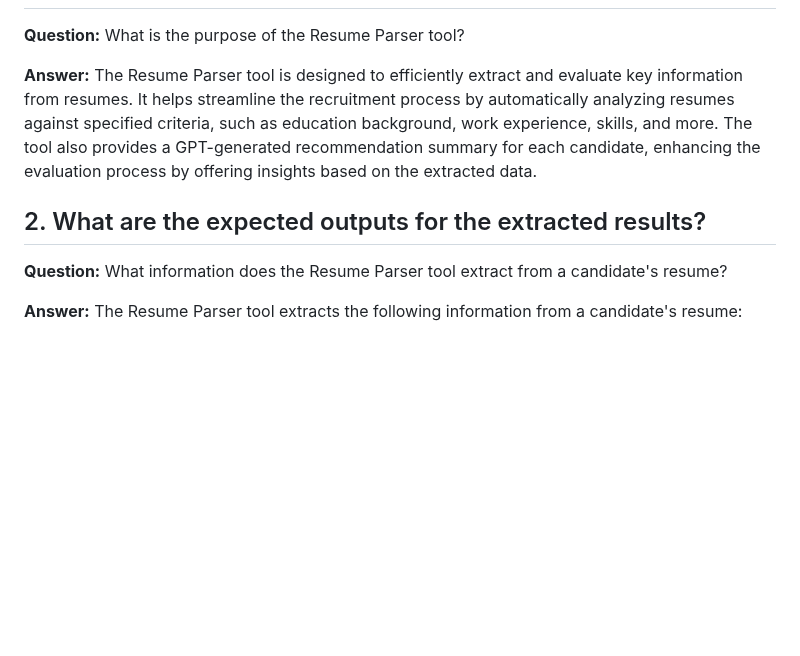
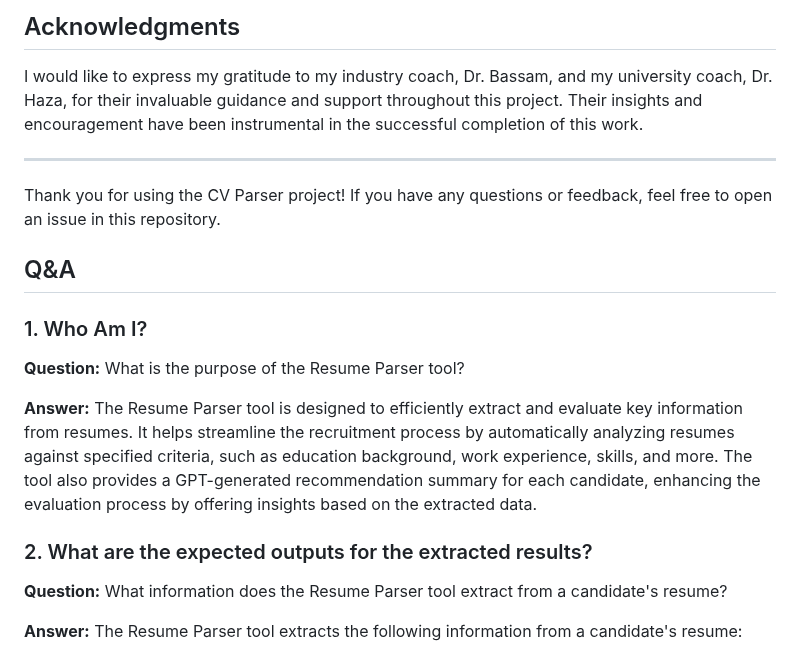
Before and after one commit to CthreeP0/Rag_project, a Markdown page: README.md, the part around one of its changes. Rendered like a GitHub page; blank space fills up the shorter version.

```diff
--- a/README.md
+++ b/README.md
@@ -4,9 +64,21 @@
+## Acknowledgments
+
+I would like to express my gratitude to my industry coach, Dr. Bassam, and my university coach, Dr. Haza, for their invaluable guidance and support throughout this project. Their insights and encouragement have been instrumental in the successful completion of this work.
+
+---
+
+Thank you for using the CV Parser project! If you have any questions or feedback, feel free to open an issue in this repository.
+
+
+## Q&A
+
+### 1. Who Am I?
 
 **Question:** What is the purpose of the Resume Parser tool?
 
 **Answer:** The Resume Parser tool is designed to efficiently extract and evaluate key information from resumes. It helps streamline the recruitment process by automatically analyzing resumes against specified criteria, such as education background, work experience, skills, and more. The tool also provides a GPT-generated recommendation summary for each candidate, enhancing the evaluation process by offering insights based on the extracted data.
 
-## 2. What are the expected outputs for the extracted results?
+### 2. What are the expected outputs for the extracted results?
 
 **Question:** What information does the Resume Parser tool extract from a candidate's resume?
 
```
Also changed, not shown: other parts of README.md (+62 -2 lines).
